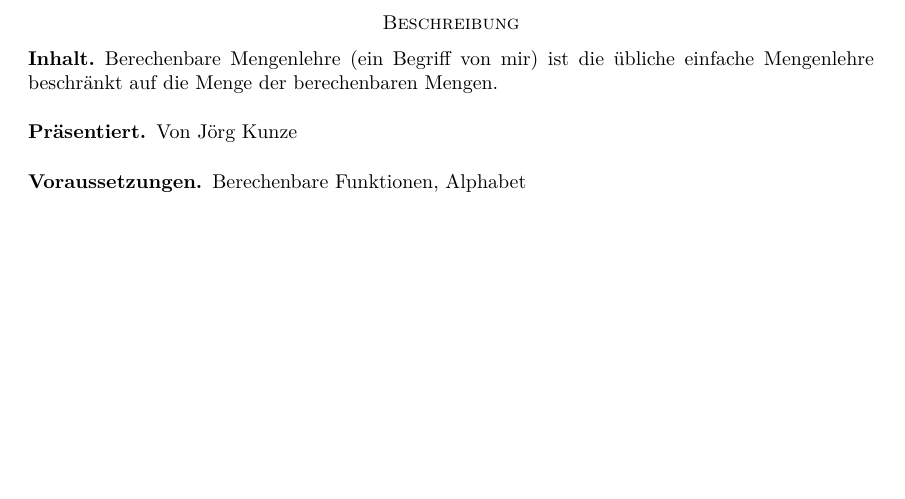
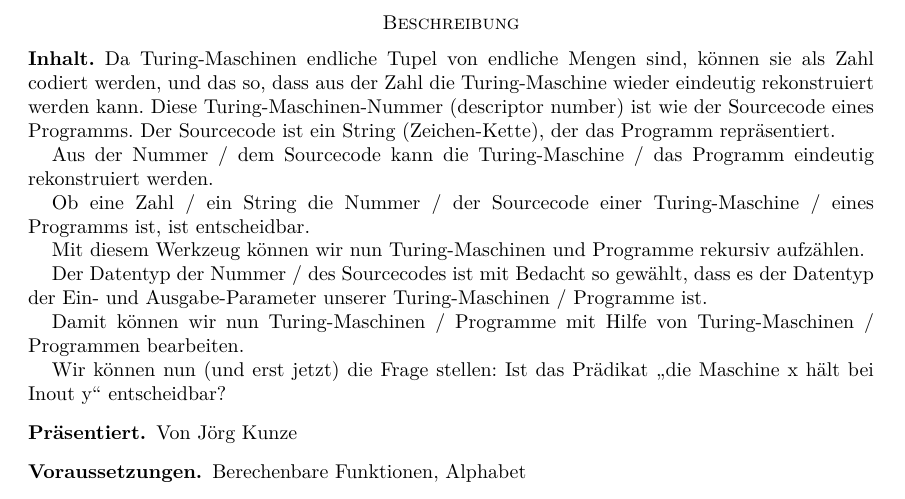
Before and after one commit to kategory/kategoryMathematik, a LaTeX paper (v4 Master/v4.0 Berechenbarkeit/v4.0.6.1 Turingmaschinen-Nummer = Sourcecode/v4.0.6.1 Turingmaschinen-Nummer = Sourcecode.tex): part of page 2 of 3, cut so that both start at the same text, the shorter picture padded with empty space. Compiled offline with pdfLaTeX.

Commit message:
v4.0.6.1 (Master) Berechenbarkeit - Turingmaschinen-Nummer = Sourcecode: Inhalt

```diff
--- a/v4 Master/v4.0 Berechenbarkeit/v4.0.6.1 Turingmaschinen-Nummer = Sourcecode/v4.0.6.1 Turingmaschinen-Nummer = Sourcecode.tex
+++ b/v4 Master/v4.0 Berechenbarkeit/v4.0.6.1 Turingmaschinen-Nummer = Sourcecode/v4.0.6.1 Turingmaschinen-Nummer = Sourcecode.tex
@@ -231,9 +231,19 @@ Copyright (C) 2024 Kategory GmbH \& Co. KG
 %******************************************************************************************************
 
 \subsection*{Inhalt}
-Berechenbare Mengenlehre (ein Begriff von mir) ist die übliche einfache Mengenlehre beschränkt auf die Menge der berechenbaren Mengen.
+Da Turing-Maschinen endliche Tupel von endliche  Mengen sind, können sie als Zahl codiert werden, und das so, dass aus der Zahl die Turing-Maschine wieder eindeutig rekonstruiert werden kann. Diese Turing-Maschinen-Nummer (descriptor number) ist wie der Sourcecode eines Programms. Der Sourcecode ist ein String (Zeichen-Kette), der das Programm repräsentiert.
 
+Aus der Nummer / dem Sourcecode kann die Turing-Maschine / das Programm eindeutig rekonstruiert werden.
 
+Ob eine Zahl / ein String die Nummer / der Sourcecode einer Turing-Maschine / eines Programms ist, ist entscheidbar.
+
+Mit diesem Werkzeug können wir nun Turing-Maschinen und Programme rekursiv aufzählen.
+
+Der Datentyp der Nummer / des Sourcecodes ist mit Bedacht so gewählt, dass es der Datentyp der Ein- und Ausgabe-Parameter unserer Turing-Maschinen / Programme ist.
+
+Damit können wir nun Turing-Maschinen / Programme mit Hilfe von Turing-Maschinen / Programmen bearbeiten.
+
+Wir können nun (und erst jetzt) die Frage stellen: Ist das Prädikat "`die Maschine x hält bei Inout y"' entscheidbar?
 
 \subsection*{Präsentiert}
 Von Jörg Kunze
```
Also changed, not shown: v4 Master/v4.0 Berechenbarkeit/v4.0.6.1 Turingmaschinen-Nummer = Sourcecode/v4.0.6.1 Turingmaschinen-Nummer = Sourcecode.pdf (added).
